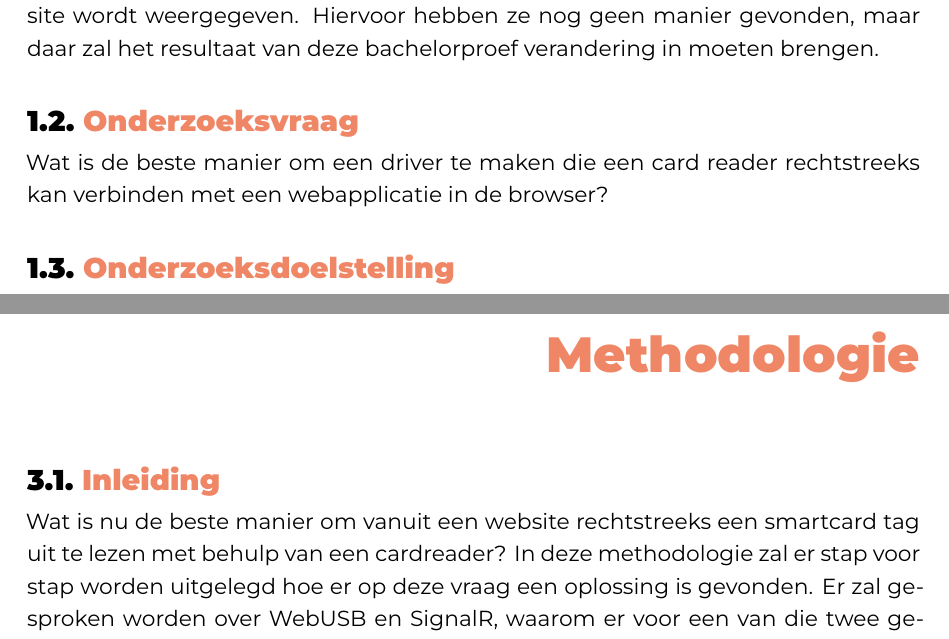
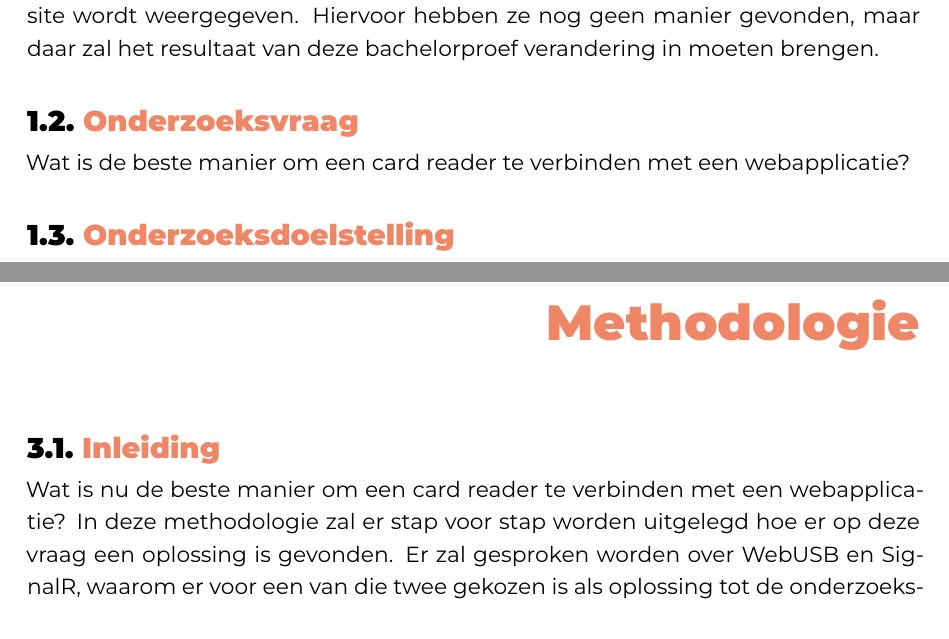
Before and after one commit to WoutDeMaeseneer/BachelorProef, a LaTeX thesis (bachproef/FamilienaamVoornaamBP.tex, which reads bachproef/inleiding.tex, bachproef/methodologie.tex): two parts of pages 10 and 25 of 44, joined at a grey line, cut so that both start at the same text. Compiled offline with XeLaTeX; a LaTeX package or settings file that is missing is left out.

Commit message:
aanpassen onderzoeksvraag

```diff
--- a/bachproef/inleiding.tex
+++ b/bachproef/inleiding.tex
@@ -27,7 +27,7 @@ De doelgroep voor deze bachelorproef is Jan De Nul, meer bepaald de HR-afdeling.
 
 \section{\IfLanguageName{dutch}{Onderzoeksvraag}{Research question}}%
 \label{sec:onderzoeksvraag}
-Wat is de beste manier om een driver te maken die een card reader rechtstreeks kan verbinden met een webapplicatie in de browser?
+Wat is de beste manier om een card reader te verbinden met een webapplicatie?
 
 \section{\IfLanguageName{dutch}{Onderzoeksdoelstelling}{Research objective}}%
 \label{sec:onderzoeksdoelstelling}
--- a/bachproef/methodologie.tex
+++ b/bachproef/methodologie.tex
@@ -6,7 +6,7 @@
 \label{ch:methodologie}
 
 \section{Inleiding}
-Wat is nu de beste manier om vanuit een website rechtstreeks een smartcard tag uit te lezen met behulp van een cardreader? In deze methodologie zal er stap voor stap worden uitgelegd hoe er op deze vraag een oplossing is gevonden. Er zal gesproken worden over WebUSB en SignalR, waarom er voor een van die twee gekozen is als oplossing tot de onderzoeksvraag en hoe deze oplossing uitgewerkt wordt in een Proof of Concept voor Jan De Nul.
+Wat is nu de beste manier om een card reader te verbinden met een webapplicatie? In deze methodologie zal er stap voor stap worden uitgelegd hoe er op deze vraag een oplossing is gevonden. Er zal gesproken worden over WebUSB en SignalR, waarom er voor een van die twee gekozen is als oplossing tot de onderzoeksvraag en hoe deze oplossing uitgewerkt wordt in een Proof of Concept voor Jan De Nul.
 
 Om de methodologie duidelijk te houden is het opgesplitst in twee delen, een deel over WebUSB en een deel over SignalR. Dit zijn de twee manieren die werden getest om een antwoord te vinden op de onderzoeksvraag en zullen eerst nog even kort worden besproken bij de volgende tussentitel.
 
```
Also changed, not shown: bachproef/samenvatting.tex (+2 -2 lines), bachproef/voorwoord.tex (+1 -1 lines).
